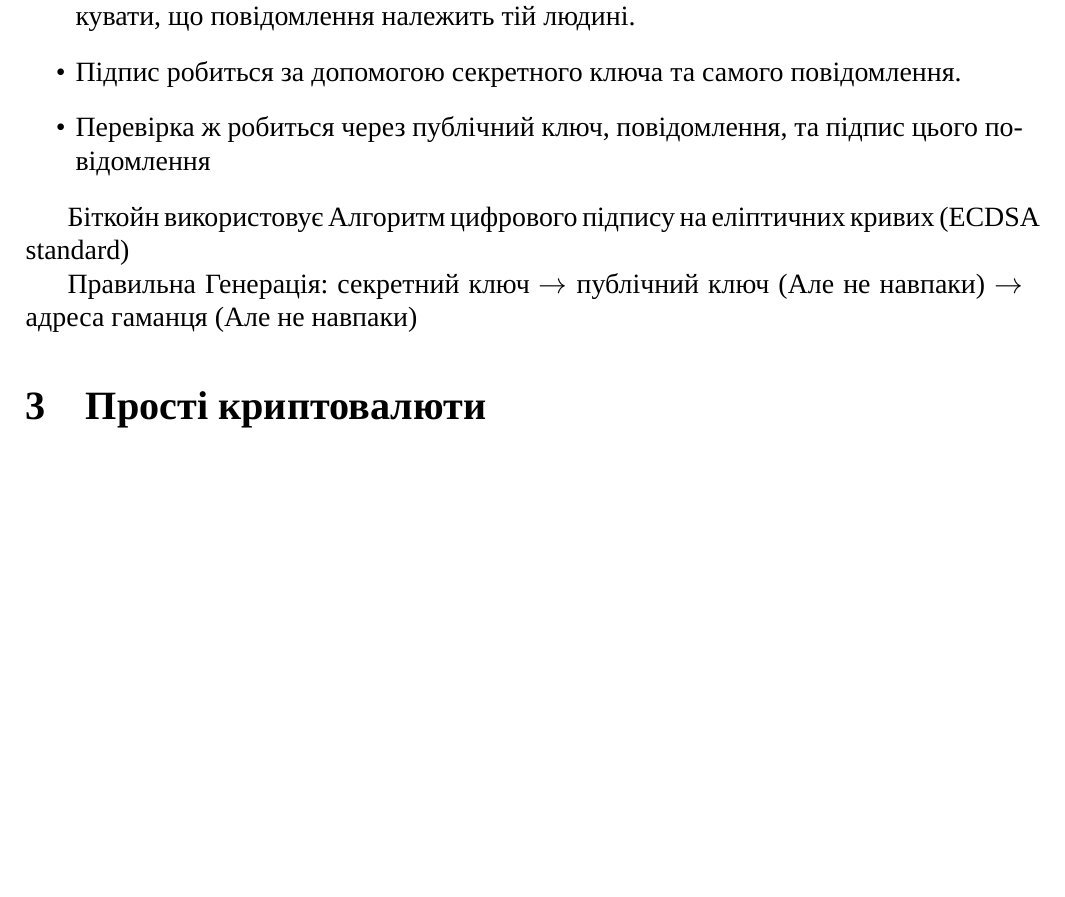
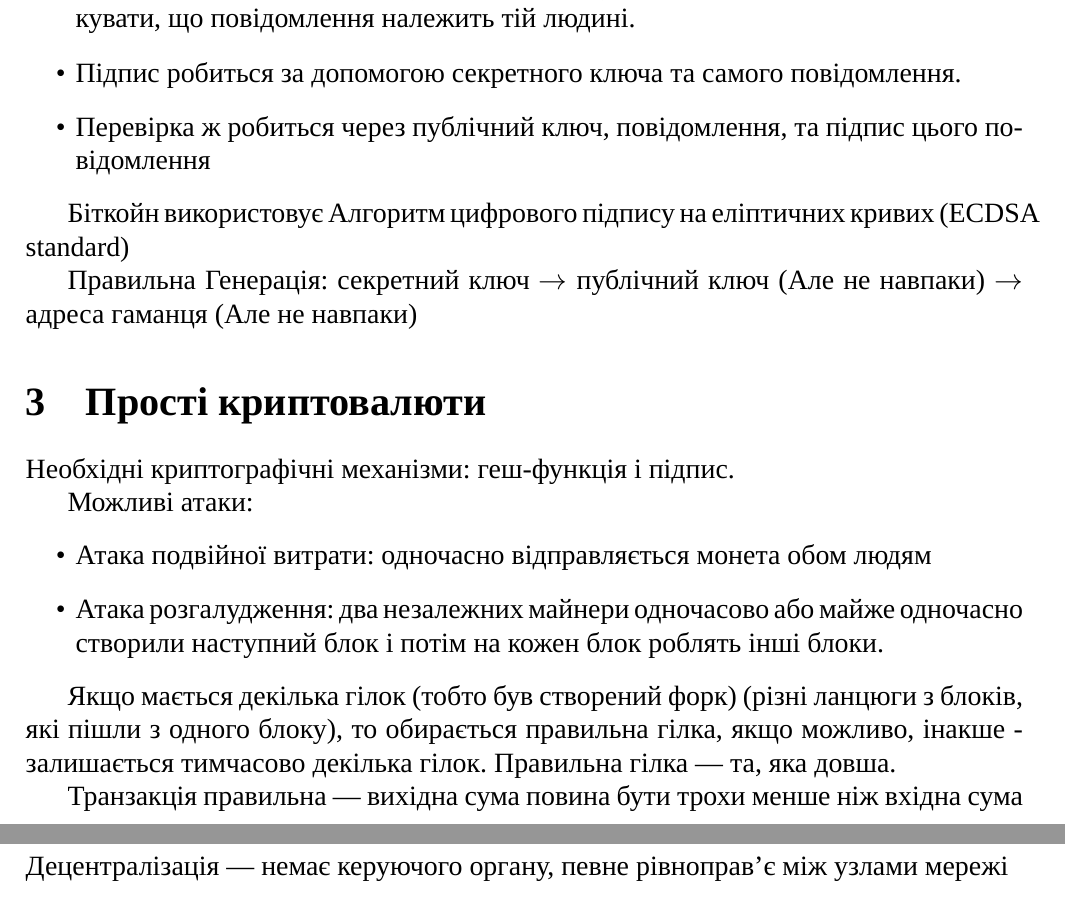
Before and after one commit to KlymentievMaksym/BlockChain, a LaTeX document (Math/Notes/1/FI21KlymentievMaksymNote1.tex): part of page 4 of 4 before the commit and two parts of pages 4 and 5 of 5 after it, the two joined at a grey line, cut so that both start at the same text, the shorter picture padded with empty space. Compiled offline with XeLaTeX; a missing font is replaced by an installed copy or a similar font.

Commit message:
Майже 1

```diff
--- a/Math/Notes/1/FI21KlymentievMaksymNote1.tex
+++ b/Math/Notes/1/FI21KlymentievMaksymNote1.tex
@@ -75,4 +75,22 @@
 
     \section{Прості криптовалюти}
 
+    Необхідні криптографічні механізми: геш-функція і підпис.
+
+    Можливі атаки:
+    \begin{itemize}
+        \item Атака подвійної витрати: одночасно відправляється монета обом людям
+        \item Атака розгалудження: два незалежних майнери одночасово або майже одночасно створили наступний блок і потім на кожен блок роблять інші блоки.
+    \end{itemize}
+
+    Якщо мається декілька гілок (тобто був створений форк) (різні ланцюги з блоків, які пішли з одного блоку), то обирається правильна гілка, якщо можливо, інакше - залишається тимчасово декілька гілок.
+    Правильна гілка --- та, яка довша.
+
+    Транзакція правильна --- вихідна сума повина бути трохи менше ніж вхідна сума
+
+    \section{Централізація проти децентралізації}
+
+    Децентралізація --- немає керуючого органу, певне рівноправ'є між узлами мережі
+
+
 \end{document}
```
Also changed, not shown: Math/Notes/1/FI21KlymentievMaksymNote1.pdf, Math/Notes/1/FI21KlymentievMaksymNote1.tex (4 more changed lines).
